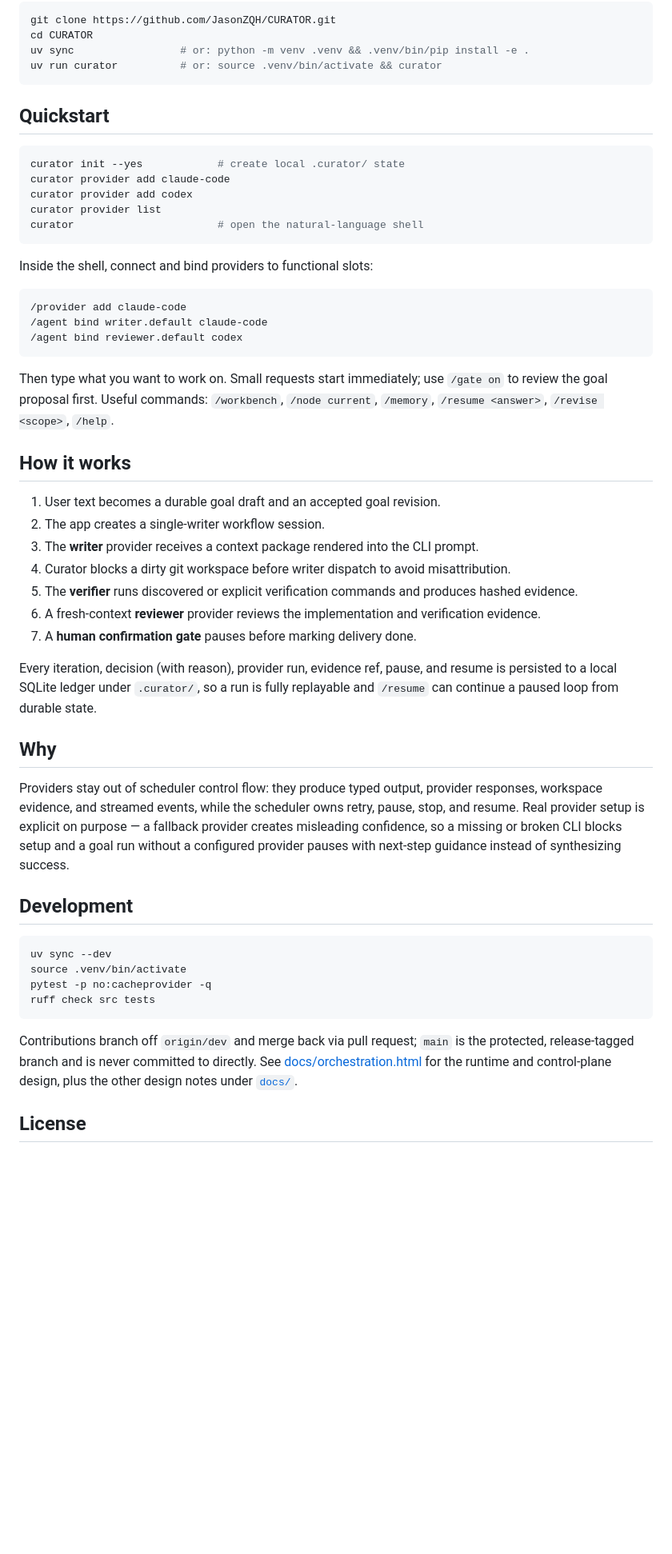
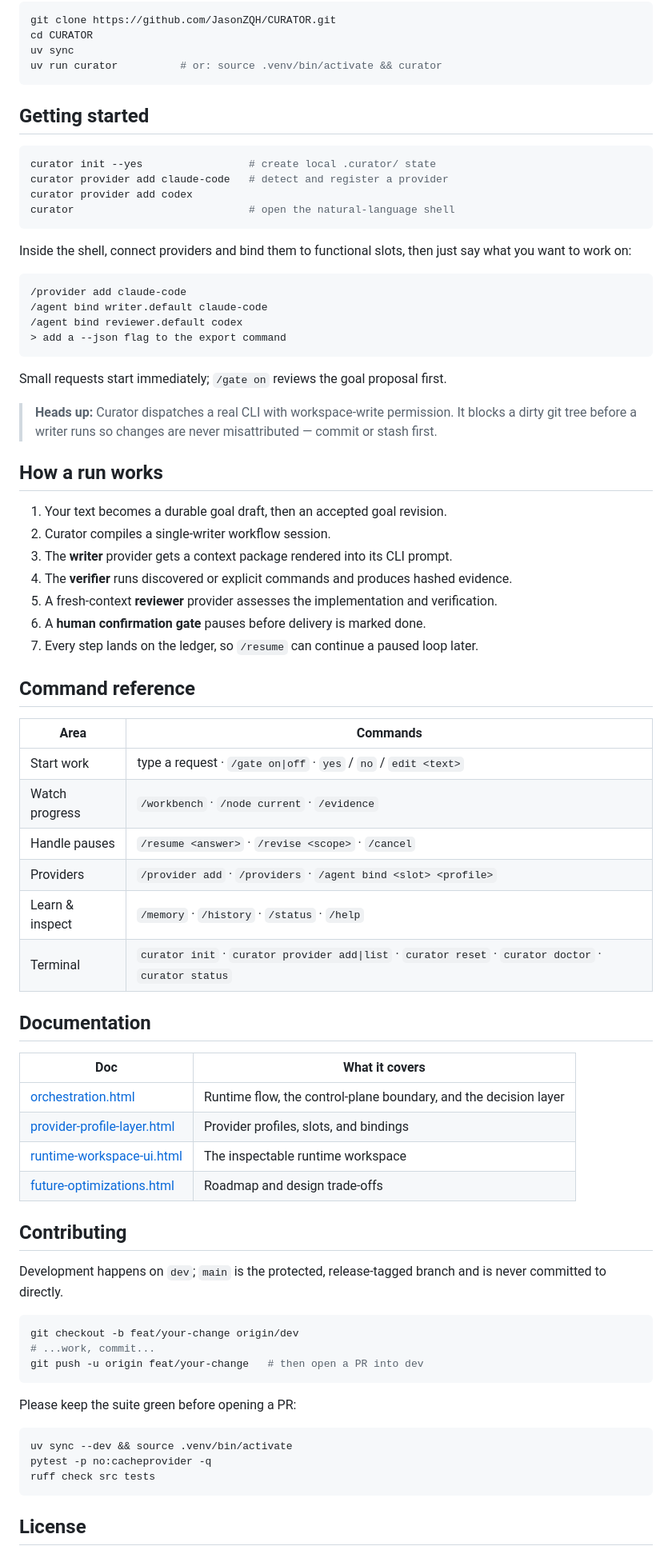
Before and after one commit to JasonZQH/CURATOR, a Markdown page: README.md, the part around one of its changes. Shown at 80% size. GitHub-like rendering; folded sections open; blank space fills up the shorter version.

````diff
--- a/README.md
+++ b/README.md
@@ -42,68 +61,85 @@ Pin to a released tag (`@v0.1.0`) for reproducible installs, or omit it to track
 ```bash
 git clone https://github.com/JasonZQH/CURATOR.git
 cd CURATOR
-uv sync                 # or: python -m venv .venv && .venv/bin/pip install -e .
+uv sync
 uv run curator          # or: source .venv/bin/activate && curator
 ```
 
-## Quickstart
+</details>
+
+## Getting started
 
 ```bash
-curator init --yes            # create local .curator/ state
-curator provider add claude-code
+curator init --yes                 # create local .curator/ state
+curator provider add claude-code   # detect and register a provider
 curator provider add codex
-curator provider list
-curator                       # open the natural-language shell
+curator                            # open the natural-language shell
 ```
 
-Inside the shell, connect and bind providers to functional slots:
+Inside the shell, connect providers and bind them to functional slots, then just say what
+you want to work on:
 
 ```
 /provider add claude-code
 /agent bind writer.default claude-code
 /agent bind reviewer.default codex
+> add a --json flag to the export command
 ```
 
-Then type what you want to work on. Small requests start immediately; use `/gate on`
-to review the goal proposal first. Useful commands: `/workbench`, `/node current`,
-`/memory`, `/resume <answer>`, `/revise <scope>`, `/help`.
+Small requests start immediately; `/gate on` reviews the goal proposal first.
 
-## How it works
+> **Heads up:** Curator dispatches a real CLI with workspace-write permission. It blocks a
+> dirty git tree before a writer runs so changes are never misattributed — commit or stash
+> first.
 
-1. User text becomes a durable goal draft and an accepted goal revision.
-2. The app creates a single-writer workflow session.
-3. The **writer** provider receives a context package rendered into the CLI prompt.
-4. Curator blocks a dirty git workspace before writer dispatch to avoid misattribution.
-5. The **verifier** runs discovered or explicit verification commands and produces hashed evidence.
-6. A fresh-context **reviewer** provider reviews the implementation and verification evidence.
-7. A **human confirmation gate** pauses before marking delivery done.
+## How a run works
 
-Every iteration, decision (with reason), provider run, evidence ref, pause, and resume is
-persisted to a local SQLite ledger under `.curator/`, so a run is fully replayable and
-`/resume` can continue a paused loop from durable state.
+1. Your text becomes a durable goal draft, then an accepted goal revision.
+2. Curator compiles a single-writer workflow session.
+3. The **writer** provider gets a context package rendered into its CLI prompt.
+4. The **verifier** runs discovered or explicit commands and produces hashed evidence.
+5. A fresh-context **reviewer** provider assesses the implementation and verification.
+6. A **human confirmation gate** pauses before delivery is marked done.
+7. Every step lands on the ledger, so `/resume` can continue a paused loop later.
 
-## Why
+## Command reference
 
-Providers stay out of scheduler control flow: they produce typed output, provider
-responses, workspace evidence, and streamed events, while the scheduler owns retry,
-pause, stop, and resume. Real provider setup is explicit on purpose — a fallback provider
-creates misleading confidence, so a missing or broken CLI blocks setup and a goal run
-without a configured provider pauses with next-step guidance instead of synthesizing
-success.
+| Area | Commands |
+|---|---|
+| Start work | type a request · `/gate on\|off` · `yes` / `no` / `edit <text>` |
+| Watch progress | `/workbench` · `/node current` · `/evidence` |
+| Handle pauses | `/resume <answer>` · `/revise <scope>` · `/cancel` |
+| Providers | `/provider add` · `/providers` · `/agent bind <slot> <profile>` |
+| Learn & inspect | `/memory` · `/history` · `/status` · `/help` |
+| Terminal | `curator init` · `curator provider add\|list` · `curator reset` · `curator doctor` · `curator status` |
 
-## Development
+## Documentation
+
+| Doc | What it covers |
+|---|---|
+| [orchestration.html](docs/orchestration.html) | Runtime flow, the control-plane boundary, and the decision layer |
+| [provider-profile-layer.html](docs/provider-profile-layer.html) | Provider profiles, slots, and bindings |
+| [runtime-workspace-ui.html](docs/runtime-workspace-ui.html) | The inspectable runtime workspace |
+| [future-optimizations.html](docs/future-optimizations.html) | Roadmap and design trade-offs |
+
+## Contributing
+
+Development happens on `dev`; `main` is the protected, release-tagged branch and is never
+committed to directly.
 
 ```bash
-uv sync --dev
-source .venv/bin/activate
+git checkout -b feat/your-change origin/dev
+# ...work, commit...
+git push -u origin feat/your-change   # then open a PR into dev
+```
+
+Please keep the suite green before opening a PR:
+
+```bash
+uv sync --dev && source .venv/bin/activate
 pytest -p no:cacheprovider -q
 ruff check src tests
 ```
 
-Contributions branch off `origin/dev` and merge back via pull request; `main` is the
-protected, release-tagged branch and is never committed to directly. See
-[docs/orchestration.html](docs/orchestration.html) for the runtime and control-plane
-design, plus the other design notes under [`docs/`](docs/).
-
 ## License
 
````
Also changed, not shown: other parts of README.md (+40 -29 lines).
